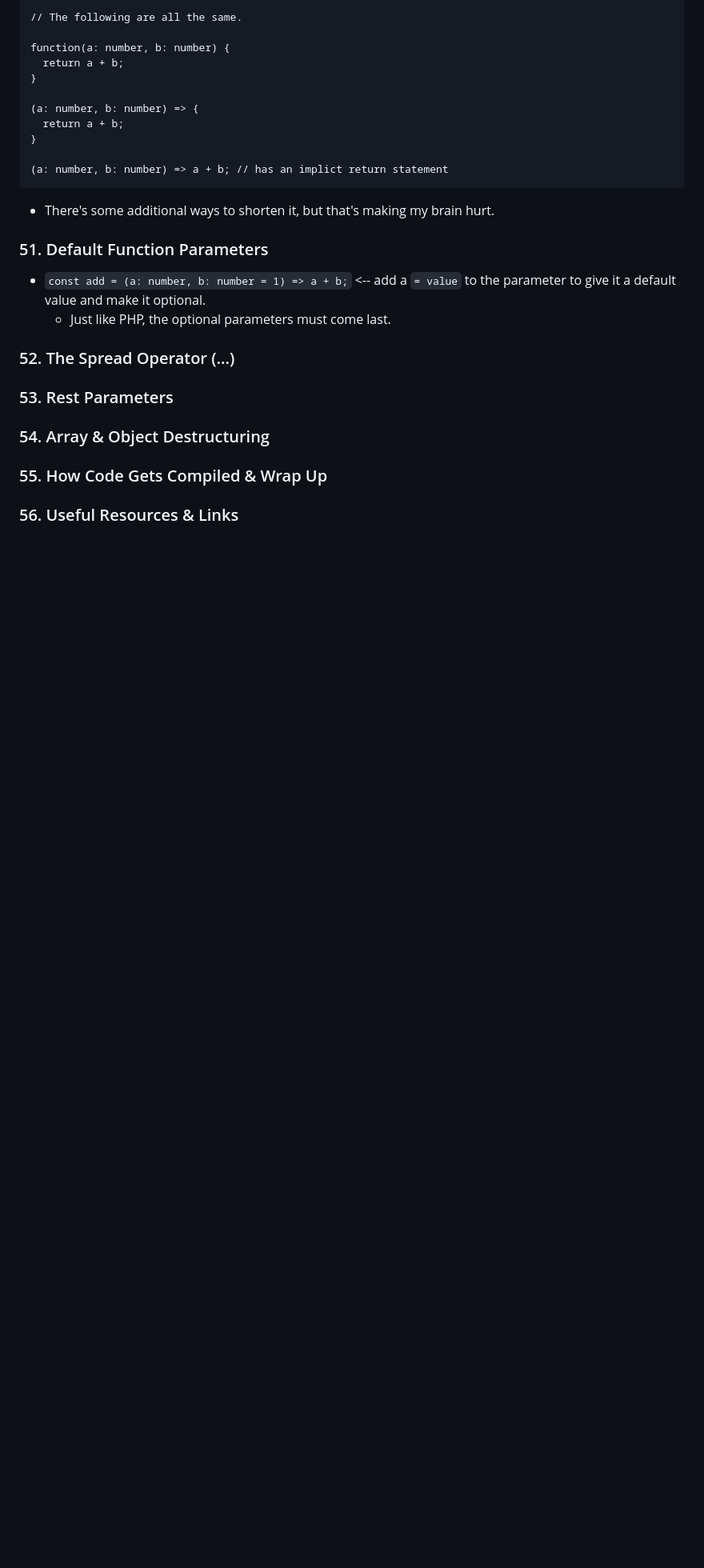
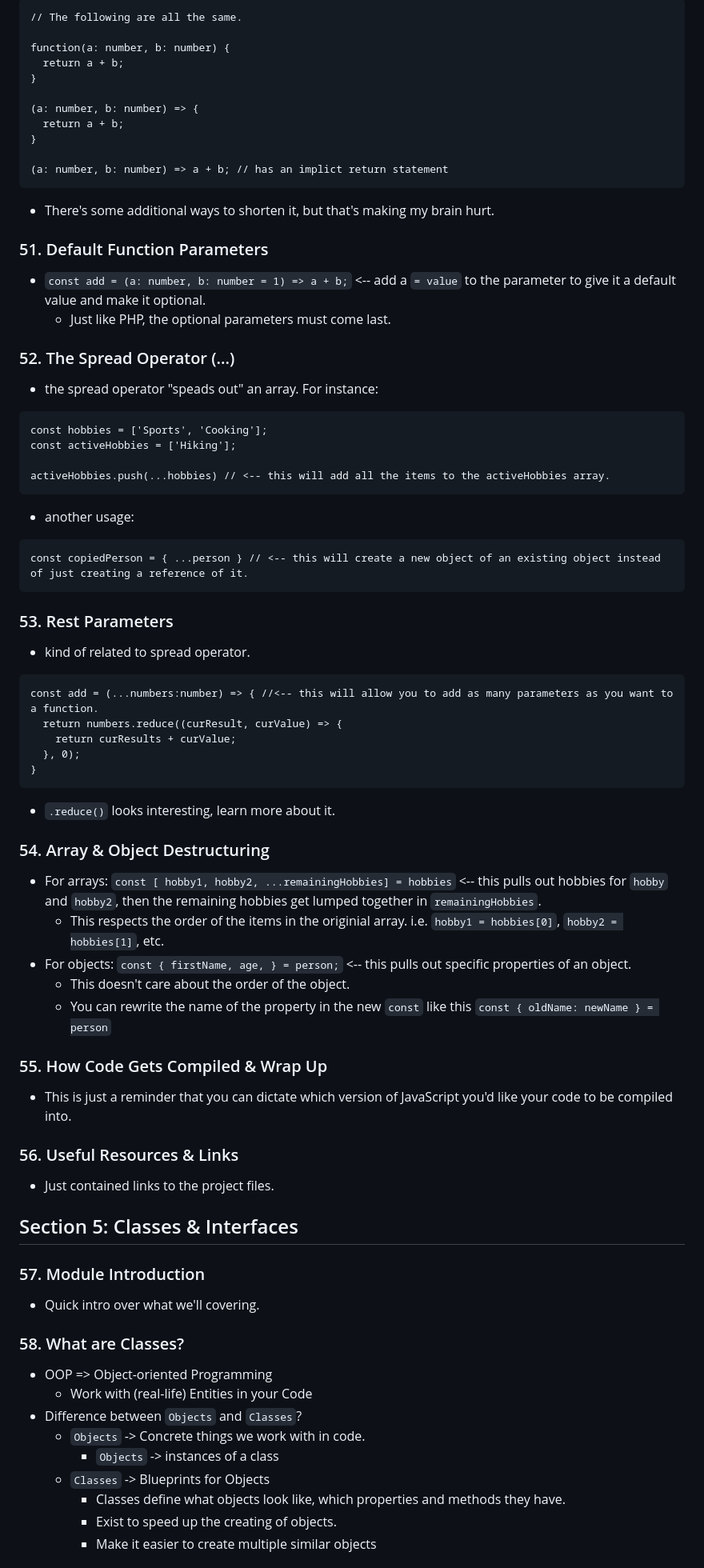
Before and after one commit to zack-bishop/typescript-learning, a Markdown page: README.md, the part around one of its changes. Shown at 80% size. Rendered like a GitHub page; blank space fills up the shorter version.

Commit message:
wrap up section 4, start section 5

````diff
--- a/README.md
+++ b/README.md
@@ -435,11 +436,55 @@ function(a: number, b: number) {
   * Just like PHP, the optional parameters must come last.
 
 ### 52. The Spread Operator (...)
+* the spread operator "speads out" an array.  For instance:
+```
+const hobbies = ['Sports', 'Cooking'];
+const activeHobbies = ['Hiking'];
+
+activeHobbies.push(...hobbies) // <-- this will add all the items to the activeHobbies array.
+```
+* another usage:
+```
+const copiedPerson = { ...person } // <-- this will create a new object of an existing object instead of just creating a reference of it.
+```
 
 ### 53. Rest Parameters
+* kind of related to spread operator.
+```
+const add = (...numbers:number) => { //<-- this will allow you to add as many parameters as you want to a function.
+  return numbers.reduce((curResult, curValue) => {
+    return curResults + curValue;
+  }, 0);
+}
+```
+* `.reduce()` looks interesting, learn more about it.
 
 ### 54. Array & Object Destructuring
+* For arrays: `const [ hobby1, hobby2, ...remainingHobbies] = hobbies` <-- this pulls out hobbies for `hobby` and `hobby2`, then the remaining hobbies get lumped together in `remainingHobbies`.
+  * This respects the order of the items in the originial array.  i.e. `hobby1 = hobbies[0]`, `hobby2 = hobbies[1]`, etc.
+* For objects: `const { firstName, age, } = person;` <-- this pulls out specific properties of an object.
+  * This doesn't care about the order of the object.
+  * You can rewrite the name of the property in the new `const` like this `const { oldName: newName } = person`
 
 ### 55. How Code Gets Compiled & Wrap Up
+* This is just a reminder that you can dictate which version of JavaScript you'd like your code to be compiled into.
 
 ### 56. Useful Resources & Links
+* Just contained links to the project files.
+
+## Section 5: Classes & Interfaces
+
+### 57. Module Introduction
+* Quick intro over what we'll covering.
+
+### 58. What are Classes?
+* OOP => Object-oriented Programming
+  * Work with (real-life) Entities in your Code
+* Difference between `Objects` and `Classes`?
+  * `Objects` -> Concrete things we work with in code.
+    * `Objects` -> instances of a class
+  * `Classes` -> Blueprints for Objects
+    * Classes define what objects look like, which properties and methods they have.
+    * Exist to speed up the creating of objects.
+    * Make it easier to create multiple similar objects
+
````
Also changed, not shown: other parts of README.md (+70 -0 lines).
